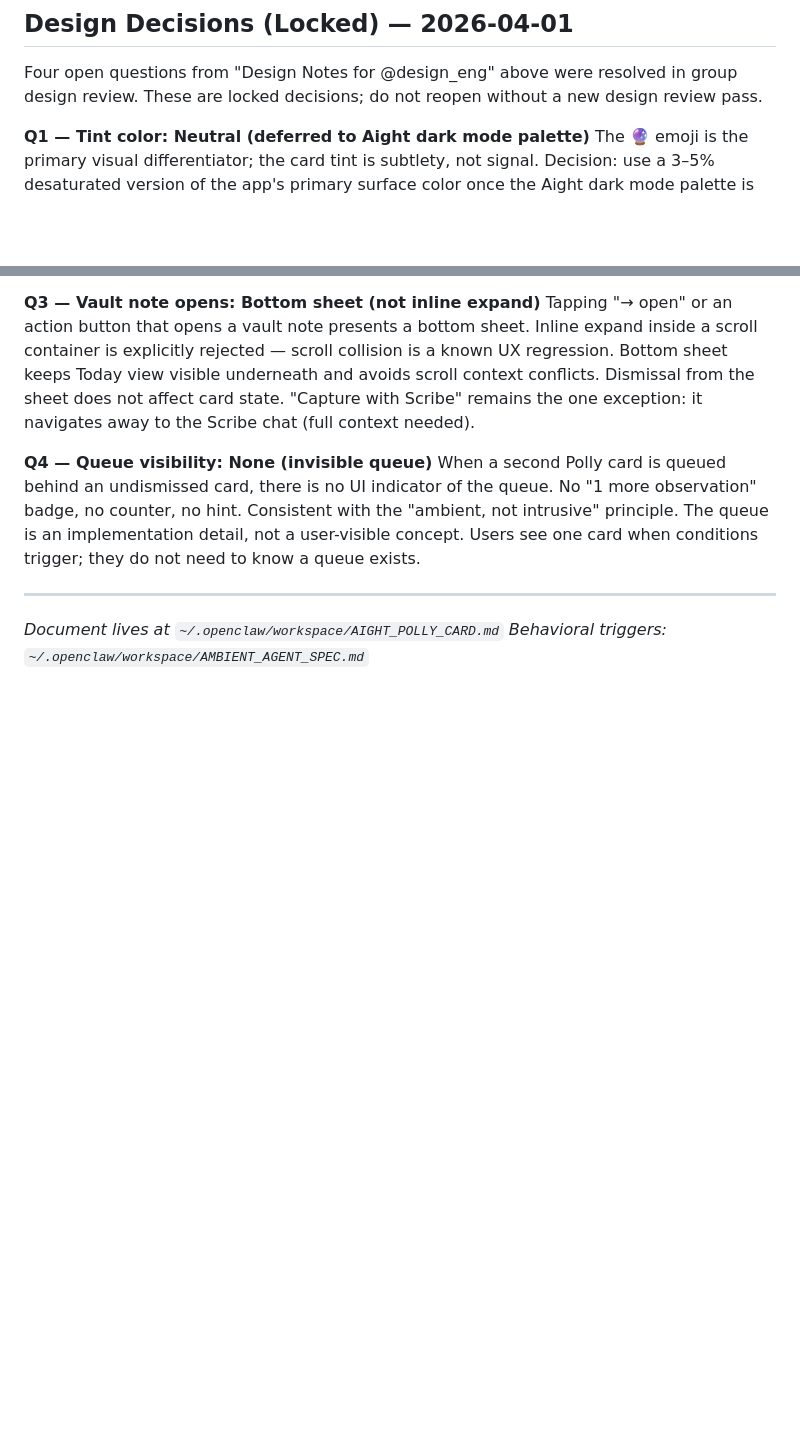
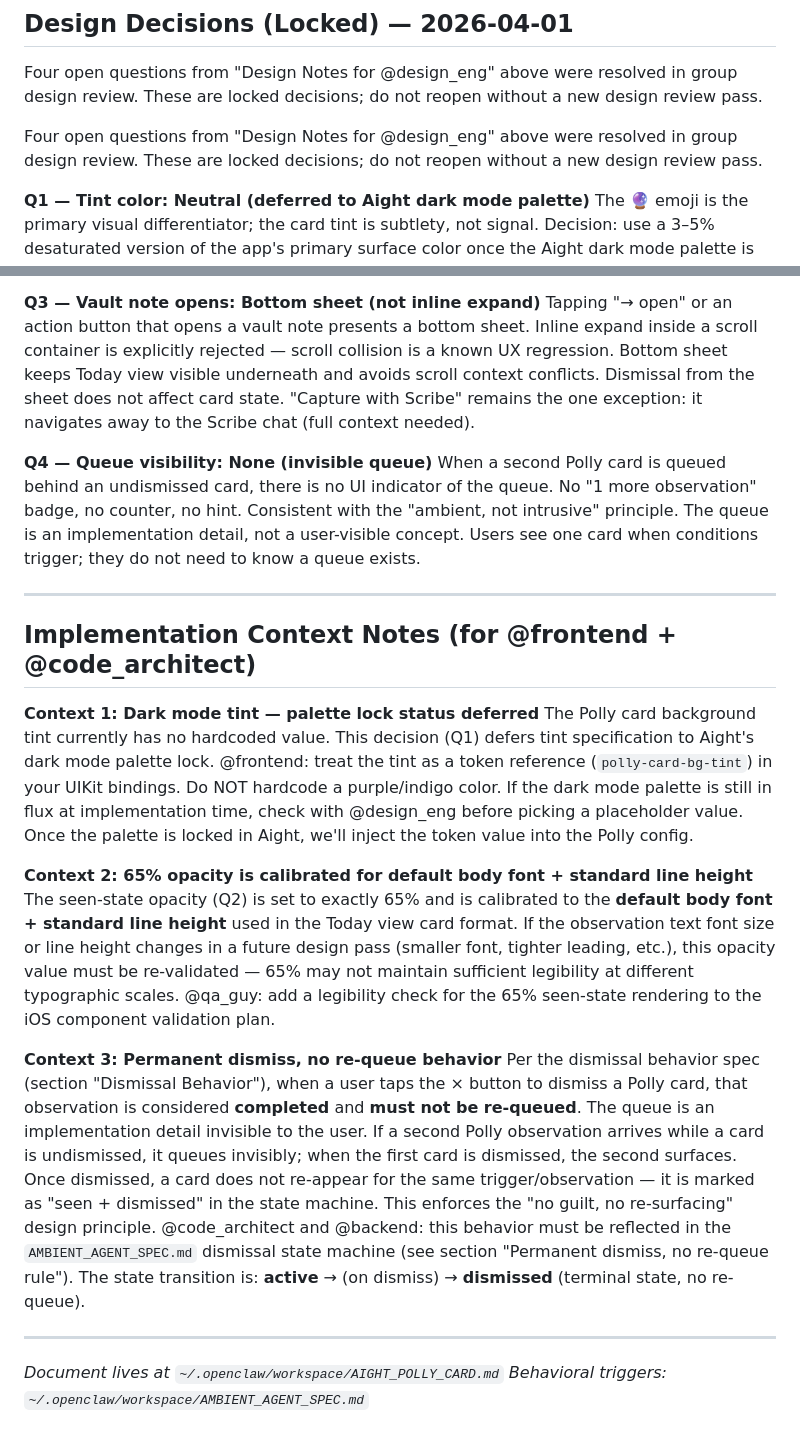
Before and after one commit to btrailor/polly, a Markdown page: AIGHT_POLLY_CARD.md, 2 parts joined by grey strips. GitHub-like rendering; blank space fills up the shorter version.

Commit message:
feat: append design decisions + context notes to AIGHT_POLLY_CARD.md
- Q1-Q4 design decisions locked (tint deferral, 65% opacity, bottom sheet, invisible queue)
- Three implementation context notes added for @frontend + @code_architect
- Dark mode tint deferred to palette lock (token reference, no hardcode)
- 65% opacity constraint noted for typographic validation
- Permanent dismiss, no re-queue behavior tied to AMBIENT_AGENT_SPEC.md state machine

Ready for @design_eng constraint-mapping review (spec → UIKit bindings, dismissal flow, opacity calibration).

```diff
--- a/AIGHT_POLLY_CARD.md
+++ b/AIGHT_POLLY_CARD.md
@@ -168,6 +168,8 @@ A few open questions to resolve together:
 
 Four open questions from "Design Notes for @design_eng" above were resolved in group design review. These are locked decisions; do not reopen without a new design review pass.
 
+Four open questions from "Design Notes for @design_eng" above were resolved in group design review. These are locked decisions; do not reopen without a new design review pass.
+
 **Q1 — Tint color: Neutral (deferred to Aight dark mode palette)**
 The 🔮 emoji is the primary visual differentiator; the card tint is subtlety, not signal. Decision: use a 3–5% desaturated version of the app's primary surface color once the Aight dark mode palette is finalized. Until then, tint is deferred — do NOT hardcode a purple/indigo value. @frontend: treat this as a palette-locked token (`polly-card-bg-tint`) and bind it when the dark mode palette ships. If palette is still fluid at implementation time, check with @design_eng before picking a value.
 
@@ -182,5 +184,18 @@ When a second Polly card is queued behind an undismissed card, there is no UI in
 
 ---
 
+## Implementation Context Notes (for @frontend + @code_architect)
+
+**Context 1: Dark mode tint — palette lock status deferred**
+The Polly card background tint currently has no hardcoded value. This decision (Q1) defers tint specification to Aight's dark mode palette lock. @frontend: treat the tint as a token reference (`polly-card-bg-tint`) in your UIKit bindings. Do NOT hardcode a purple/indigo color. If the dark mode palette is still in flux at implementation time, check with @design_eng before picking a placeholder value. Once the palette is locked in Aight, we'll inject the token value into the Polly config.
+
+**Context 2: 65% opacity is calibrated for default body font + standard line height**
+The seen-state opacity (Q2) is set to exactly 65% and is calibrated to the **default body font + standard line height** used in the Today view card format. If the observation text font size or line height changes in a future design pass (smaller font, tighter leading, etc.), this opacity value must be re-validated — 65% may not maintain sufficient legibility at different typographic scales. @qa_guy: add a legibility check for the 65% seen-state rendering to the iOS component validation plan.
+
+**Context 3: Permanent dismiss, no re-queue behavior**
+Per the dismissal behavior spec (section "Dismissal Behavior"), when a user taps the × button to dismiss a Polly card, that observation is considered **completed** and **must not be re-queued**. The queue is an implementation detail invisible to the user. If a second Polly observation arrives while a card is undismissed, it queues invisibly; when the first card is dismissed, the second surfaces. Once dismissed, a card does not re-appear for the same trigger/observation — it is marked as "seen + dismissed" in the state machine. This enforces the "no guilt, no re-surfacing" design principle. @code_architect and @backend: this behavior must be reflected in the `AMBIENT_AGENT_SPEC.md` dismissal state machine (see section "Permanent dismiss, no re‑queue rule"). The state transition is: **active** → (on dismiss) → **dismissed** (terminal state, no re-queue).
+
+---
+
 *Document lives at `~/.openclaw/workspace/AIGHT_POLLY_CARD.md`*
 *Behavioral triggers: `~/.openclaw/workspace/AMBIENT_AGENT_SPEC.md`*
```
